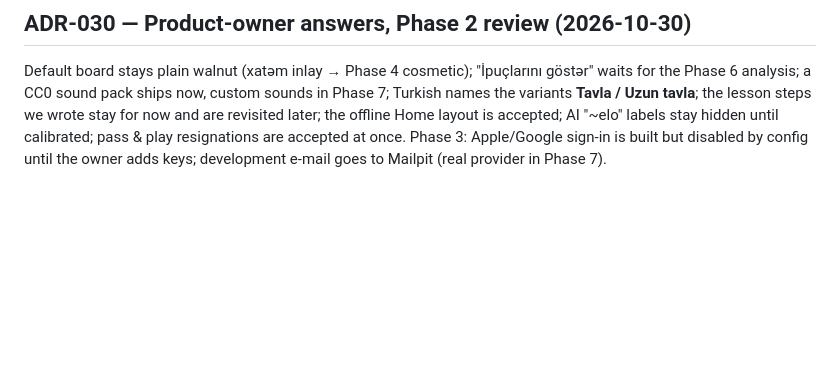
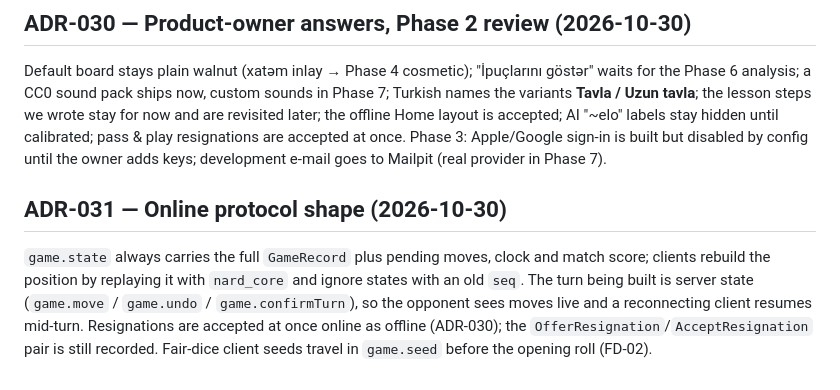
Before and after one commit to corbelry/nard, a Markdown page: docs/DECISIONS.md, the part around the change. GitHub-like rendering; blank space fills up the shorter version.

Commit message:
docs: ADR-031 online protocol shape

```diff
--- a/docs/DECISIONS.md
+++ b/docs/DECISIONS.md
@@ -243,3 +243,13 @@ the offline Home layout is accepted; AI "~elo" labels stay hidden until
 calibrated; pass & play resignations are accepted at once. Phase 3:
 Apple/Google sign-in is built but disabled by config until the owner adds
 keys; development e-mail goes to Mailpit (real provider in Phase 7).
+
+## ADR-031 — Online protocol shape (2026-10-30)
+`game.state` always carries the full `GameRecord` plus pending moves, clock
+and match score; clients rebuild the position by replaying it with
+`nard_core` and ignore states with an old `seq`. The turn being built is
+server state (`game.move` / `game.undo` / `game.confirmTurn`), so the
+opponent sees moves live and a reconnecting client resumes mid-turn.
+Resignations are accepted at once online as offline (ADR-030); the
+`OfferResignation`/`AcceptResignation` pair is still recorded. Fair-dice
+client seeds travel in `game.seed` before the opening roll (FD-02).
```
